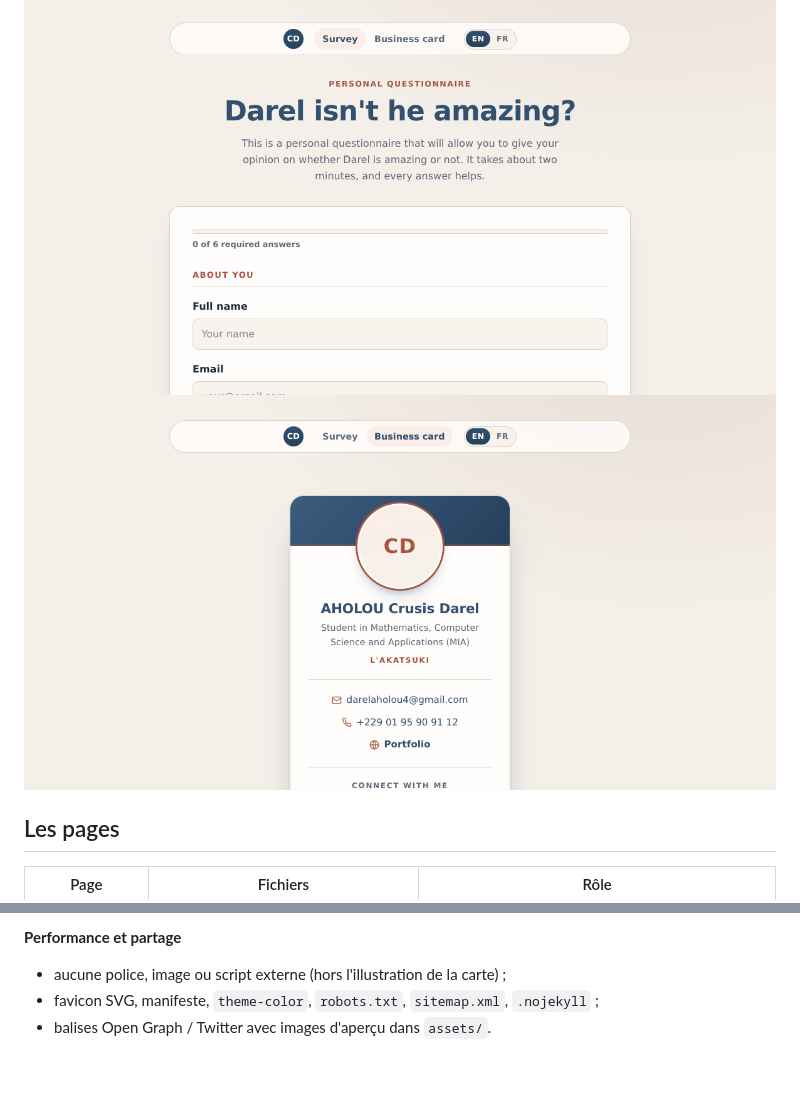
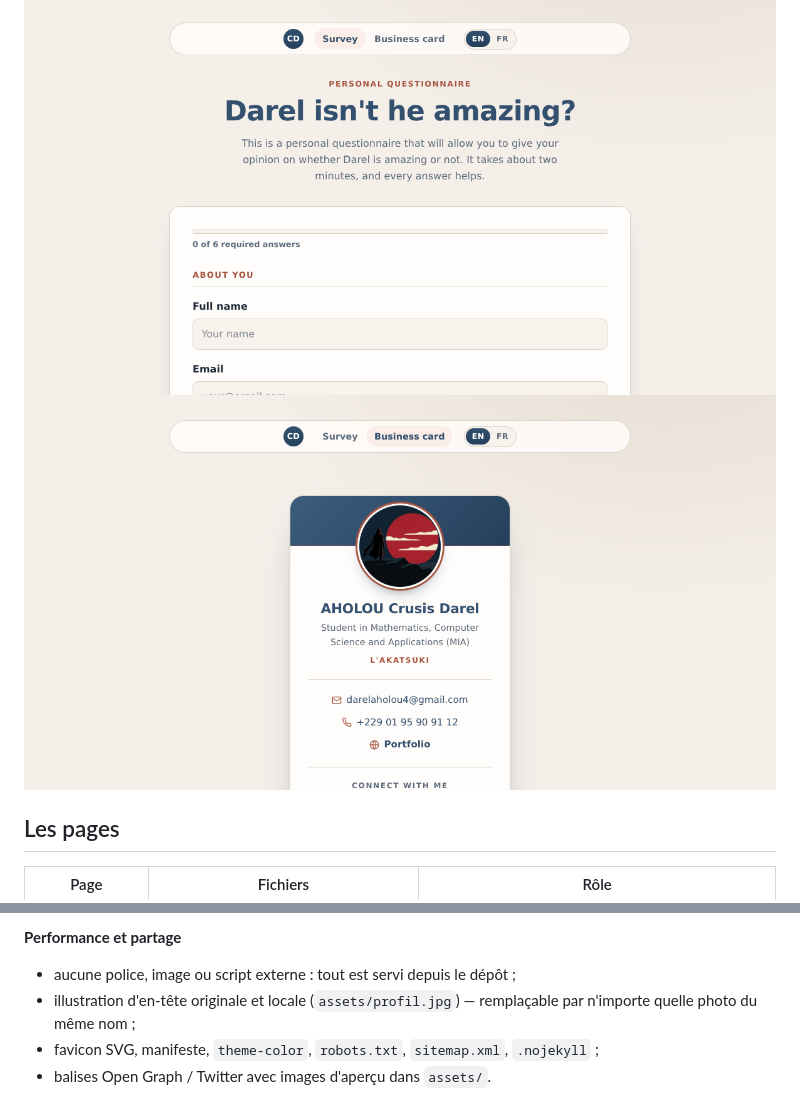
Before and after one commit to darelaholou4-ux/Darel-survey, a Markdown page: README.md, 2 parts joined by grey strips. Drawn GitHub-style; pictures changed too: assets/preview-card.png; blank space fills up the shorter version.

Commit message:
Carte de visite : illustration locale originale à la place de l'image Pinterest
Co-authored-by: arena-agent <297053741+arena-agent@users.noreply.github.com>

```diff
--- a/README.md
+++ b/README.md
@@ -62,7 +62,9 @@ npm test             # structure, traductions, liens, syntaxe JS
   sombre.
 
 **Performance et partage**
-- aucune police, image ou script externe (hors l'illustration de la carte) ;
+- aucune police, image ou script externe : tout est servi depuis le dépôt ;
+- illustration d'en-tête originale et locale (`assets/profil.jpg`) — remplaçable par
+  n'importe quelle photo du même nom ;
 - favicon SVG, manifeste, `theme-color`, `robots.txt`, `sitemap.xml`,
   `.nojekyll` ;
 - balises Open Graph / Twitter avec images d'aperçu dans `assets/`.
```
Also changed, not shown: assets/preview-card-dark.png, assets/profil.jpg (added), 3 other files.
